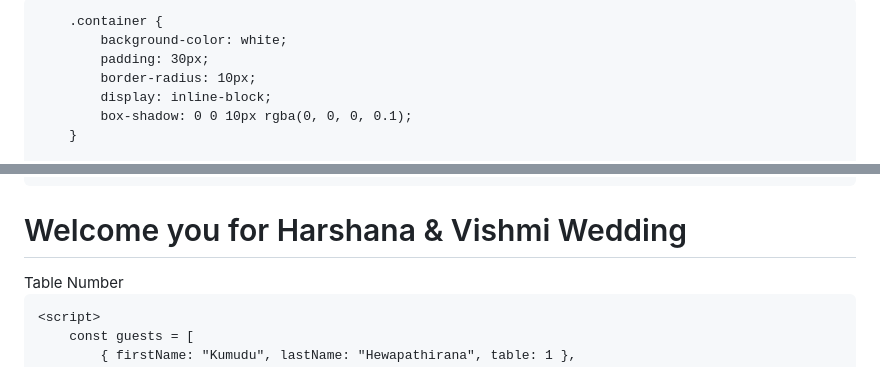
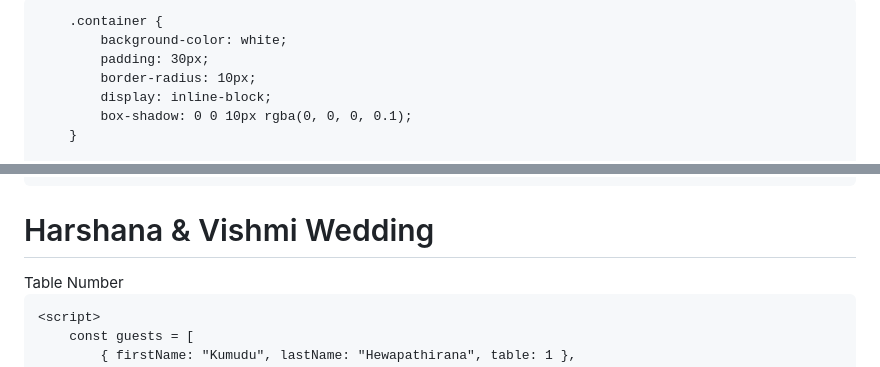
Before and after one commit to djishantha/djishantha.vishmi.io, a Markdown page: README.md, 2 parts joined by grey strips. GitHub-like rendering.

```diff
--- a/README.md
+++ b/README.md
@@ -2,7 +2,7 @@
 <html lang="en">
 <head>
     <meta charset="UTF-8">
-    <title>Welcome you for Harshana & Vishmi Wedding</title>
+    <title>Harshana & Vishmi Wedding</title>
     <style>
         body {
             font-family: sans-serif;
@@ -48,7 +48,7 @@
 </head>
 <body>
     <div class="container">
-        <h1>Welcome you for Harshana & Vishmi Wedding</h1>
+        <h1>Harshana & Vishmi Wedding</h1>
         <input type="text" id="firstNameInput" placeholder="Enter your first name">
         <button id="findTableBtn">Table Number</button>
         <div id="results"></div>
```
